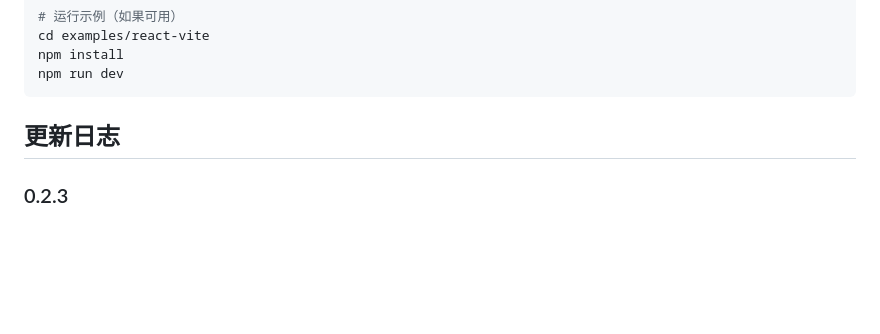
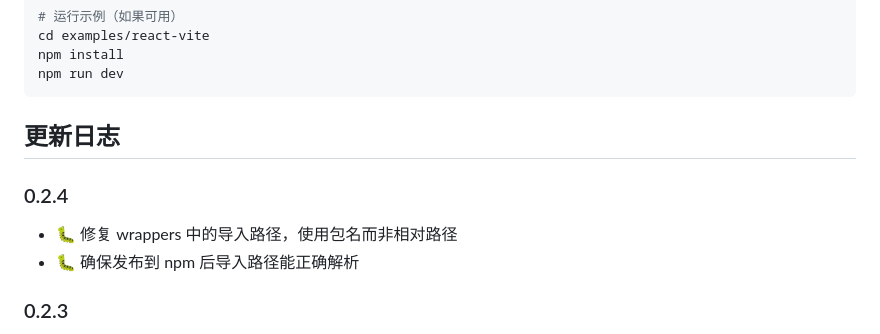
Before and after one commit to lhyyh1/particle-wave-sphere, a Markdown page: README.md, the part around the change. Drawn GitHub-style; blank space fills up the shorter version.

Commit message:
chore: 鏇存柊鐗堟湰鍙峰埌 0.2.4

```diff
--- a/README.md
+++ b/README.md
@@ -277,6 +277,10 @@ npm run dev
 
 ## 更新日志
 
+### 0.2.4
+- 🐛 修复 wrappers 中的导入路径，使用包名而非相对路径
+- 🐛 确保发布到 npm 后导入路径能正确解析
+
 ### 0.2.3
 - 🐛 修复 React、Vue 2、Vue 3 组件导出路径错误
 - 📝 修复使用教程中的导出问题
```
